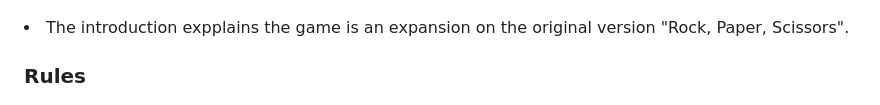
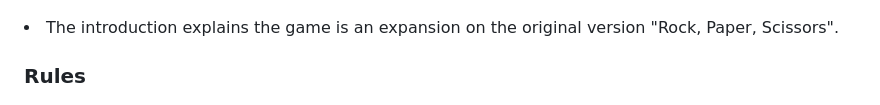
Before and after one commit to ConorM96/rock-paper-scissors-lizard-spock, a Markdown page: README.md, the part around the change. Rendered like a GitHub page.

Commit message:
Fixed spelling error in README.md

```diff
--- a/README.md
+++ b/README.md
@@ -28,7 +28,7 @@ You can see the deployed version [here](https://conorm96.github.io/rock-paper-sc
 
 ### Introducton
 ![introduction](assets/images/introduction.PNG)
-<li> The introduction expplains the game is an expansion on the original version "Rock, Paper, Scissors".
+<li> The introduction explains the game is an expansion on the original version "Rock, Paper, Scissors".
 
 ### Rules
 ![rules-popup](assets/images/rules-popup.jpg)
```
